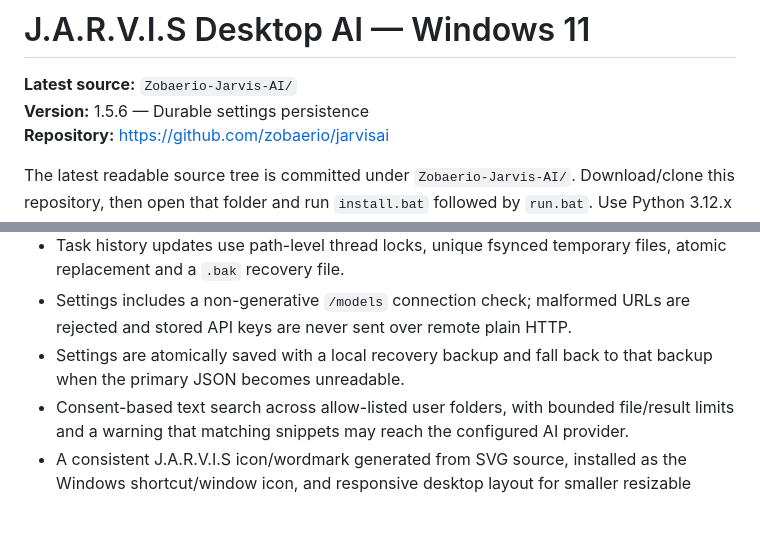
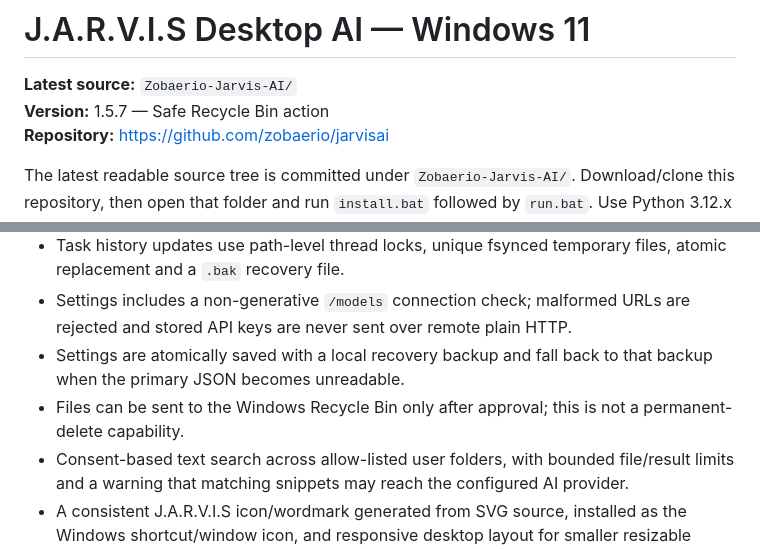
Before and after one commit to zobaerio/jarvisai, a Markdown page: README.md, 2 parts joined by grey strips. Rendered like a GitHub page; blank space fills up the shorter version.

Commit message:
docs: align overview to v1.5.7

```diff
--- a/README.md
+++ b/README.md
@@ -1,7 +1,7 @@
 # J.A.R.V.I.S Desktop AI — Windows 11
 
 **Latest source:** `Zobaerio-Jarvis-AI/`
-**Version:** 1.5.6 — Durable settings persistence
+**Version:** 1.5.7 — Safe Recycle Bin action
 **Repository:** https://github.com/zobaerio/jarvisai
 
 The latest readable source tree is committed under `Zobaerio-Jarvis-AI/`. Download/clone this repository, then open that folder and run `install.bat` followed by `run.bat`. Use Python 3.12.x 64-bit on Windows 11.
@@ -19,6 +19,7 @@ The latest readable source tree is committed under `Zobaerio-Jarvis-AI/`. Downlo
 - Task history updates use path-level thread locks, unique fsynced temporary files, atomic replacement and a `.bak` recovery file.
 - Settings includes a non-generative `/models` connection check; malformed URLs are rejected and stored API keys are never sent over remote plain HTTP.
 - Settings are atomically saved with a local recovery backup and fall back to that backup when the primary JSON becomes unreadable.
+- Files can be sent to the Windows Recycle Bin only after approval; this is not a permanent-delete capability.
 - Consent-based text search across allow-listed user folders, with bounded file/result limits and a warning that matching snippets may reach the configured AI provider.
 - A consistent J.A.R.V.I.S icon/wordmark generated from SVG source, installed as the Windows shortcut/window icon, and responsive desktop layout for smaller resizable windows.
 - Approved foreground-app actions: title-only window discovery, user-confirmed text paste, strict allow-listed shortcuts, and deterministic checks for local file/folder existence or visible window titles.
```
